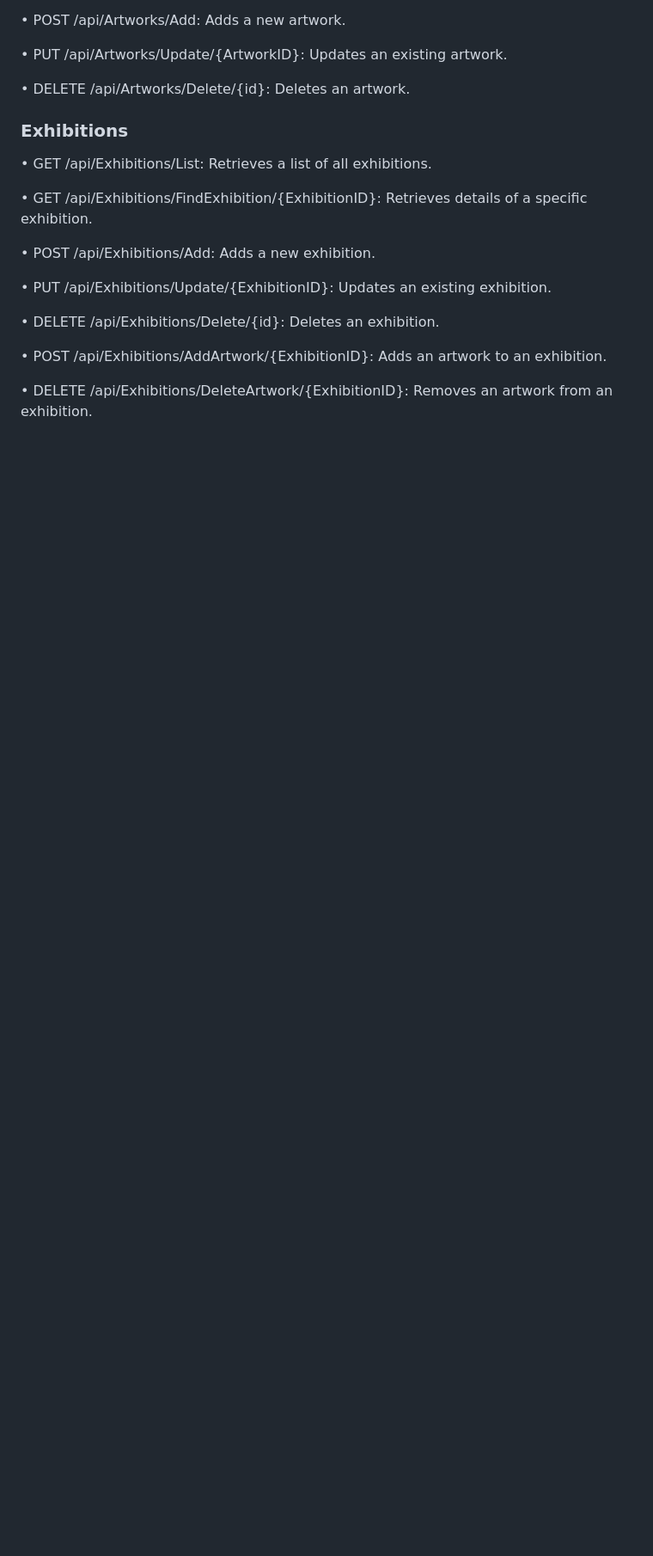
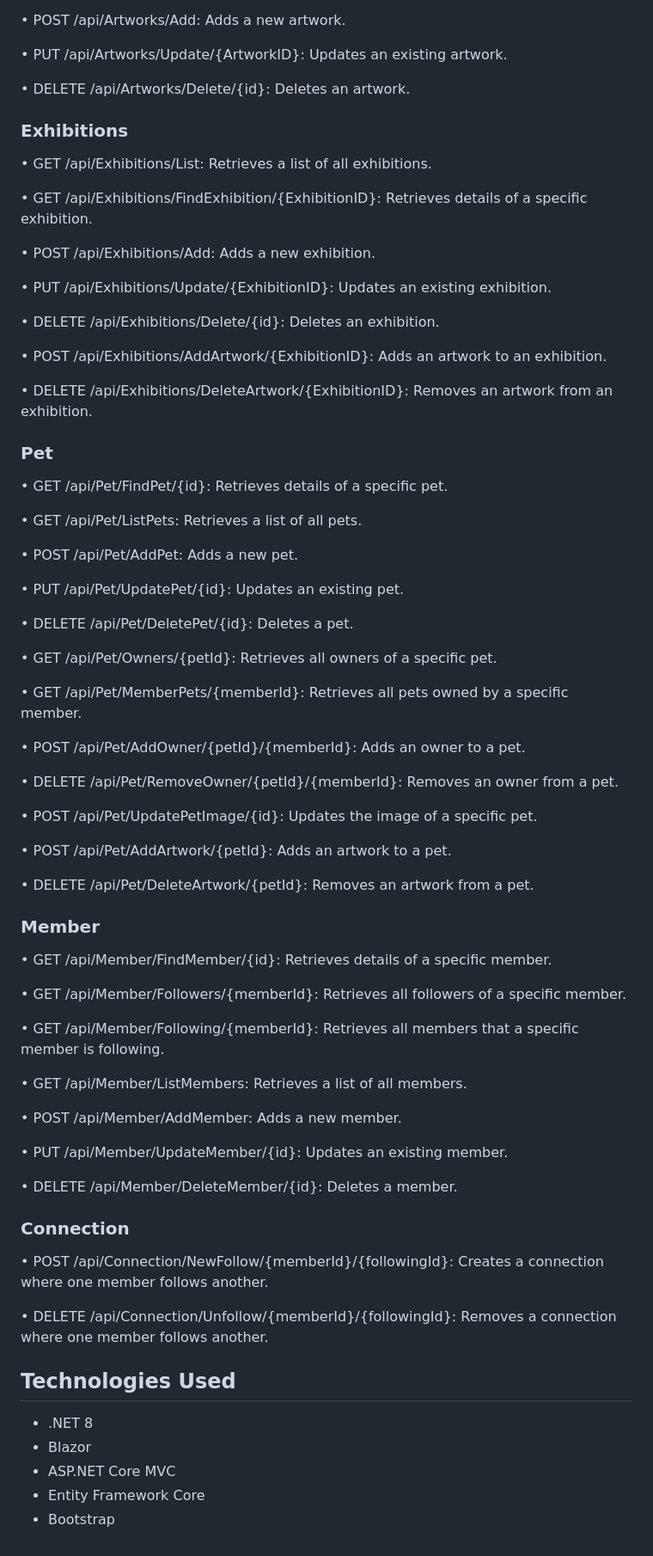
Before and after one commit to TommieTKY/pet_artworks_platform, a Markdown page: README.md, the part around the change printed below. Shown: that part at 86% size. GitHub-like rendering; blank space fills up the shorter version.

```diff
--- a/README.md
+++ b/README.md
@@ -117,3 +116,60 @@ The **core connection** between ArtGallery and PawPals is **pet-related artwork*
 • POST /api/Exhibitions/AddArtwork/{ExhibitionID}: Adds an artwork to an exhibition.
 
 • DELETE /api/Exhibitions/DeleteArtwork/{ExhibitionID}: Removes an artwork from an exhibition.
+
+### Pet
+
+• GET /api/Pet/FindPet/{id}: Retrieves details of a specific pet.
+
+• GET /api/Pet/ListPets: Retrieves a list of all pets.
+
+• POST /api/Pet/AddPet: Adds a new pet.
+
+• PUT /api/Pet/UpdatePet/{id}: Updates an existing pet.
+
+• DELETE /api/Pet/DeletePet/{id}: Deletes a pet.
+
+• GET /api/Pet/Owners/{petId}: Retrieves all owners of a specific pet.
+
+• GET /api/Pet/MemberPets/{memberId}: Retrieves all pets owned by a specific member.
+
+• POST /api/Pet/AddOwner/{petId}/{memberId}: Adds an owner to a pet.
+
+• DELETE /api/Pet/RemoveOwner/{petId}/{memberId}: Removes an owner from a pet.
+
+• POST /api/Pet/UpdatePetImage/{id}: Updates the image of a specific pet.
+
+• POST /api/Pet/AddArtwork/{petId}: Adds an artwork to a pet.
+
+• DELETE /api/Pet/DeleteArtwork/{petId}: Removes an artwork from a pet.
+
+### Member
+
+• GET /api/Member/FindMember/{id}: Retrieves details of a specific member.
+
+• GET /api/Member/Followers/{memberId}: Retrieves all followers of a specific member.
+
+• GET /api/Member/Following/{memberId}: Retrieves all members that a specific member is following.
+
+• GET /api/Member/ListMembers: Retrieves a list of all members.
+
+• POST /api/Member/AddMember: Adds a new member.
+
+• PUT /api/Member/UpdateMember/{id}: Updates an existing member.
+
+• DELETE /api/Member/DeleteMember/{id}: Deletes a member.
+
+### Connection
+
+• POST /api/Connection/NewFollow/{memberId}/{followingId}: Creates a connection where one member follows another.
+
+• DELETE /api/Connection/Unfollow/{memberId}/{followingId}: Removes a connection where one member follows another.
+
+
+## Technologies Used
+
+- .NET 8
+- Blazor
+- ASP.NET Core MVC
+- Entity Framework Core
+- Bootstrap
```
Also changed, not shown: other parts of README.md (+8 -9 lines).
